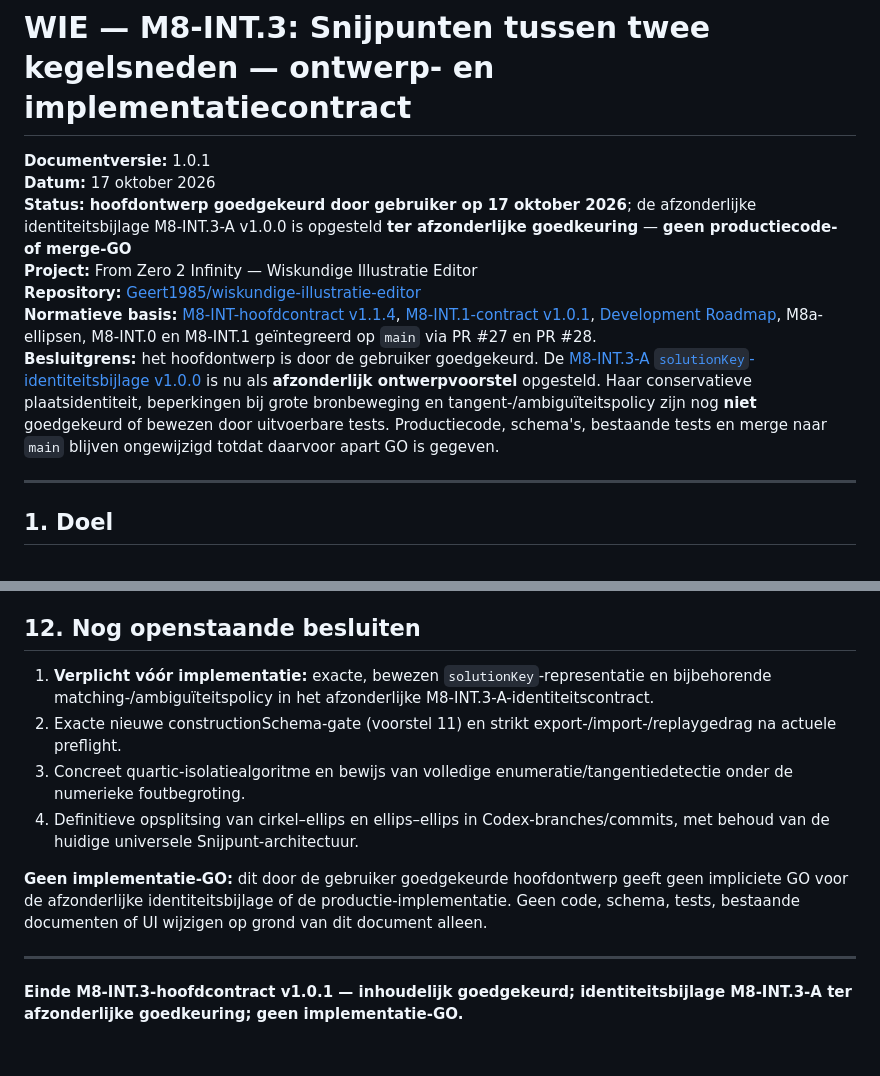
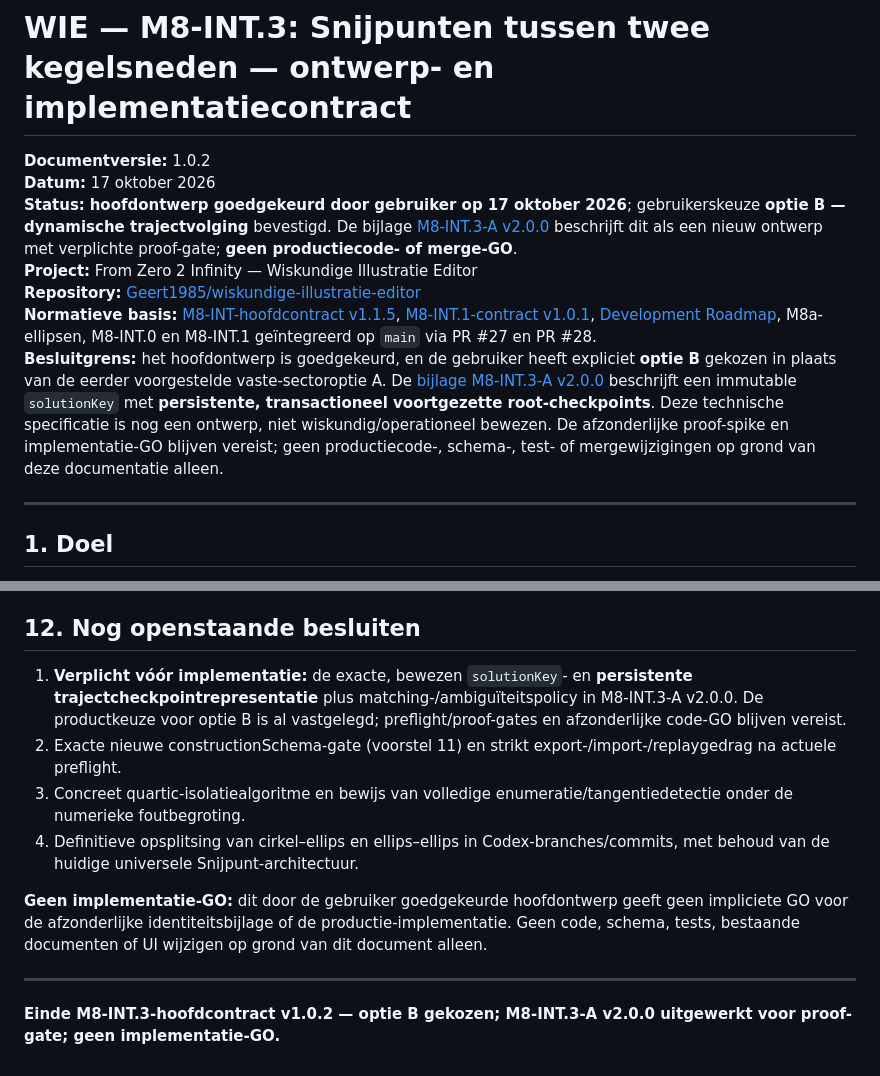
Before and after one commit to Geert1985/wiskundige-illustratie-editor, a Markdown page: docs/M8-INT-3-KEGELSNEDEN-SNIJPUNTEN-ONTWERPCONTRACT.md, 2 parts joined by grey strips. Rendered like a GitHub page.

```diff
--- a/docs/M8-INT-3-KEGELSNEDEN-SNIJPUNTEN-ONTWERPCONTRACT.md
+++ b/docs/M8-INT-3-KEGELSNEDEN-SNIJPUNTEN-ONTWERPCONTRACT.md
@@ -1,12 +1,12 @@
 # WIE — M8-INT.3: Snijpunten tussen twee kegelsneden — ontwerp- en implementatiecontract
 
-**Documentversie:** 1.0.1
+**Documentversie:** 1.0.2
 **Datum:** 17 oktober 2026
-**Status:** **hoofdontwerp goedgekeurd door gebruiker op 17 oktober 2026**; de afzonderlijke identiteitsbijlage M8-INT.3-A v1.0.0 is opgesteld **ter afzonderlijke goedkeuring** — **geen productiecode- of merge-GO**
+**Status:** **hoofdontwerp goedgekeurd door gebruiker op 17 oktober 2026**; gebruikerskeuze **optie B — dynamische trajectvolging** bevestigd. De bijlage [M8-INT.3-A v2.0.0](M8-INT-3-SOLUTIONKEY-IDENTITEITSCONTRACT.md) beschrijft dit als een nieuw ontwerp met verplichte proof-gate; **geen productiecode- of merge-GO**.
 **Project:** From Zero 2 Infinity — Wiskundige Illustratie Editor
 **Repository:** [Geert1985/wiskundige-illustratie-editor](https://github.com/Geert1985/wiskundige-illustratie-editor)
-**Normatieve basis:** [M8-INT-hoofdcontract v1.1.4](M8-INT-SNIJPUNTEN-ONTWERPCONTRACT.md), [M8-INT.1-contract v1.0.1](M8-INT-1-LIJN-ELLIPS-ONTWERPCONTRACT.md), [Development Roadmap](DEVELOPMENT-ROADMAP.md), M8a-ellipsen, M8-INT.0 en M8-INT.1 geïntegreerd op `main` via PR #27 en PR #28.
-**Besluitgrens:** het hoofdontwerp is door de gebruiker goedgekeurd. De [M8-INT.3-A `solutionKey`-identiteitsbijlage v1.0.0](M8-INT-3-SOLUTIONKEY-IDENTITEITSCONTRACT.md) is nu als **afzonderlijk ontwerpvoorstel** opgesteld. Haar conservatieve plaatsidentiteit, beperkingen bij grote bronbeweging en tangent-/ambiguïteitspolicy zijn nog **niet** goedgekeurd of bewezen door uitvoerbare tests. Productiecode, schema's, bestaande tests en merge naar `main` blijven ongewijzigd totdat daarvoor apart GO is gegeven.
+**Normatieve basis:** [M8-INT-hoofdcontract v1.1.5](M8-INT-SNIJPUNTEN-ONTWERPCONTRACT.md), [M8-INT.1-contract v1.0.1](M8-INT-1-LIJN-ELLIPS-ONTWERPCONTRACT.md), [Development Roadmap](DEVELOPMENT-ROADMAP.md), M8a-ellipsen, M8-INT.0 en M8-INT.1 geïntegreerd op `main` via PR #27 en PR #28.
+**Besluitgrens:** het hoofdontwerp is goedgekeurd, en de gebruiker heeft expliciet **optie B** gekozen in plaats van de eerder voorgestelde vaste-sectoroptie A. De [bijlage M8-INT.3-A v2.0.0](M8-INT-3-SOLUTIONKEY-IDENTITEITSCONTRACT.md) beschrijft een immutable `solutionKey` met **persistente, transactioneel voortgezette root-checkpoints**. Deze technische specificatie is nog een ontwerp, niet wiskundig/operationeel bewezen. De afzonderlijke proof-spike en implementatie-GO blijven vereist; geen productiecode-, schema-, test- of mergewijzigingen op grond van deze documentatie alleen.
 
 ---
 
@@ -277,7 +278,7 @@ Codex rapporteert het exacte aantal tests, mislukkingen, skips, wijzigingen aan
 
 ## 12. Nog openstaande besluiten
 
-1. **Verplicht vóór implementatie:** exacte, bewezen `solutionKey`-representatie en bijbehorende matching-/ambiguïteitspolicy in het afzonderlijke M8-INT.3-A-identiteitscontract.
+1. **Verplicht vóór implementatie:** de exacte, bewezen `solutionKey`- en **persistente trajectcheckpointrepresentatie** plus matching-/ambiguïteitspolicy in M8-INT.3-A v2.0.0. De productkeuze voor optie B is al vastgelegd; preflight/proof-gates en afzonderlijke code-GO blijven vereist.
 2. Exacte nieuwe constructionSchema-gate (voorstel 11) en strikt export-/import-/replaygedrag na actuele preflight.
 3. Concreet quartic-isolatiealgoritme en bewijs van volledige enumeratie/tangentiedetectie onder de numerieke foutbegroting.
 4. Definitieve opsplitsing van cirkel–ellips en ellips–ellips in Codex-branches/commits, met behoud van de huidige universele Snijpunt-architectuur.
@@ -286,4 +287,4 @@ Codex rapporteert het exacte aantal tests, mislukkingen, skips, wijzigingen aan
 
 ---
 
-**Einde M8-INT.3-hoofdcontract v1.0.1 — inhoudelijk goedgekeurd; identiteitsbijlage M8-INT.3-A ter afzonderlijke goedkeuring; geen implementatie-GO.**
+**Einde M8-INT.3-hoofdcontract v1.0.2 — optie B gekozen; M8-INT.3-A v2.0.0 uitgewerkt voor proof-gate; geen implementatie-GO.**
```
Also changed, not shown: other parts of docs/M8-INT-3-KEGELSNEDEN-SNIJPUNTEN-ONTWERPCONTRACT.md (+17 -16 lines).
